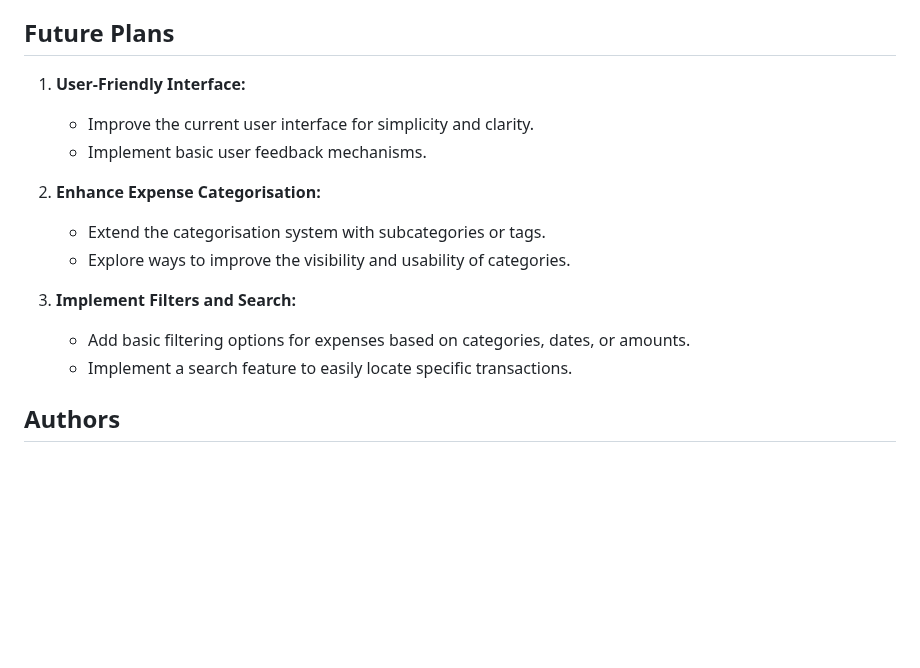
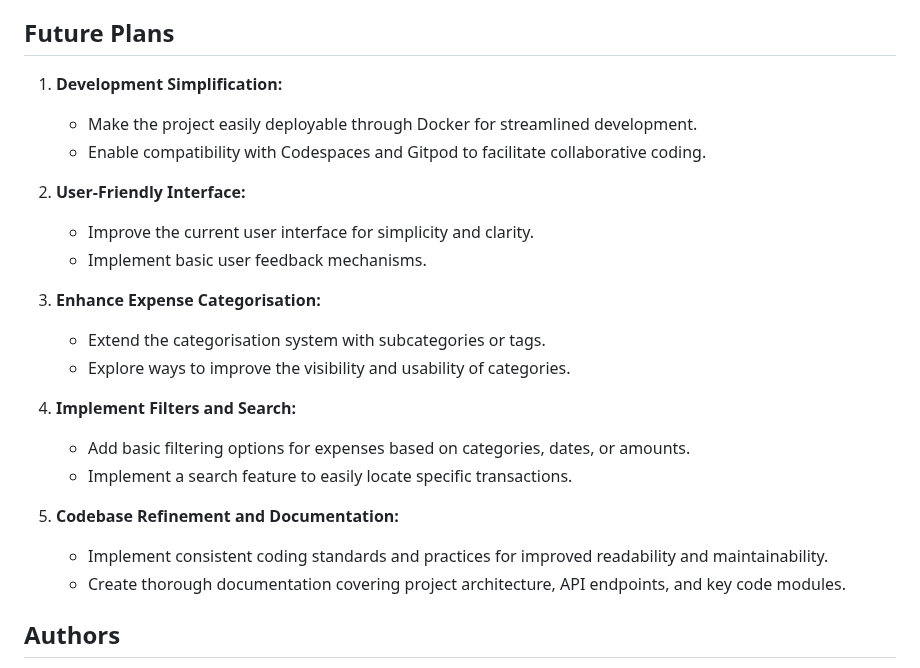
Before and after one commit to ani1609/Spendwise, a Markdown page: README.md, the part around the change. Rendered like a GitHub page; blank space fills up the shorter version.

```diff
--- a/README.md
+++ b/README.md
@@ -124,19 +124,25 @@ The server will be running on http://localhost:3000
 
 ## Future Plans
 
-1. **User-Friendly Interface:**
+1. **Development Simplification:**
+   - Make the project easily deployable through Docker for streamlined development.
+   - Enable compatibility with Codespaces and Gitpod to facilitate collaborative coding.
+
+3. **User-Friendly Interface:**
    - Improve the current user interface for simplicity and clarity.
    - Implement basic user feedback mechanisms.
 
-2. **Enhance Expense Categorisation:**
+4. **Enhance Expense Categorisation:**
    - Extend the categorisation system with subcategories or tags.
    - Explore ways to improve the visibility and usability of categories.
 
-3. **Implement Filters and Search:**
+5. **Implement Filters and Search:**
    - Add basic filtering options for expenses based on categories, dates, or amounts.
    - Implement a search feature to easily locate specific transactions.
 
-
+6. **Codebase Refinement and Documentation:**
+   - Implement consistent coding standards and practices for improved readability and maintainability.
+   - Create thorough documentation covering project architecture, API endpoints, and key code modules.
 
 
 ## Authors
```
